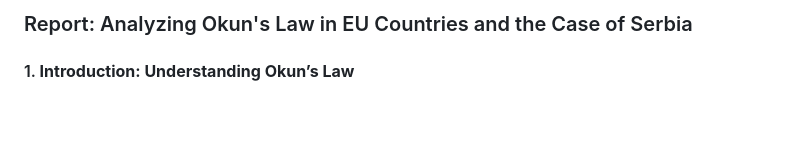
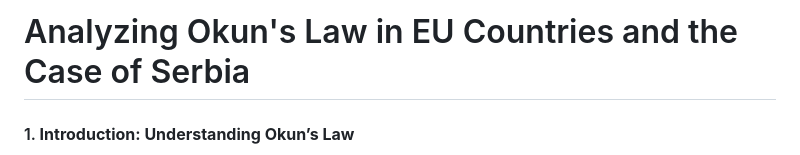
Before and after one commit to aurvl/Projects, a Markdown page: Okun Law/OkunLawEU.md, the part around the change. Drawn GitHub-style; blank space fills up the shorter version.

```diff
--- a/Okun Law/OkunLaw.md
+++ b/Okun Law/OkunLawEU.md
@@ -1,4 +1,4 @@
-### Report: Analyzing Okun's Law in EU Countries and the Case of Serbia
+# Analyzing Okun's Law in EU Countries and the Case of Serbia
 
 #### 1. **Introduction: Understanding Okun’s Law**
 Okun's Law is an empirically observed relationship between unemployment and GDP growth, suggesting that as an economy grows, the unemployment rate tends to fall. This concept, first proposed by economist Arthur Okun, states that for every percentage point decrease in unemployment, GDP must grow by about 2-3%. Essentially, it links economic growth to job creation, although this relationship can vary between countries due to differences in labor markets and productivity.
```
